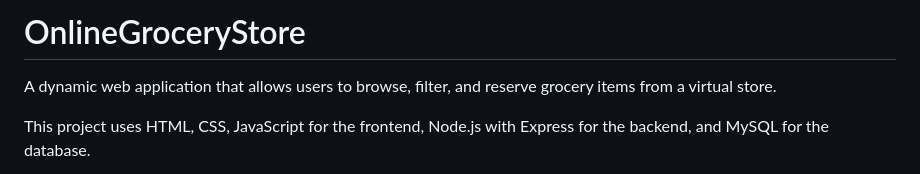
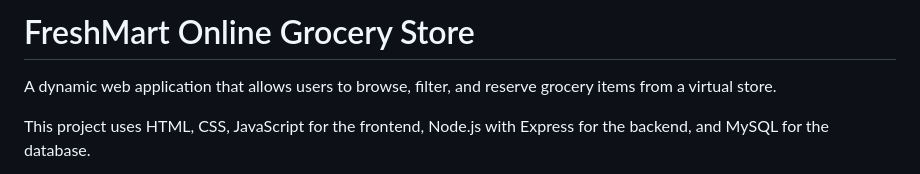
Before and after one commit to irenenguyen8/online-grocery-store-website, a Markdown page: README.md, the part around the change. GitHub-like rendering.

```diff
--- a/README.md
+++ b/README.md
@@ -1,4 +1,4 @@
-# OnlineGroceryStore
+# FreshMart Online Grocery Store
 
 A dynamic web application that allows users to browse, filter, and reserve grocery items from a virtual store.
 
```
